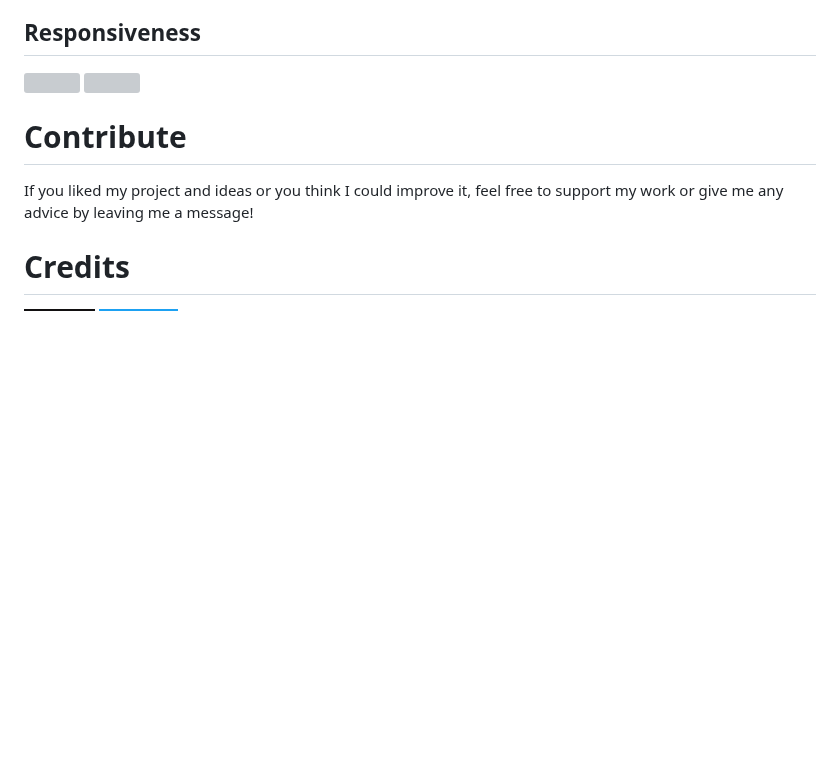
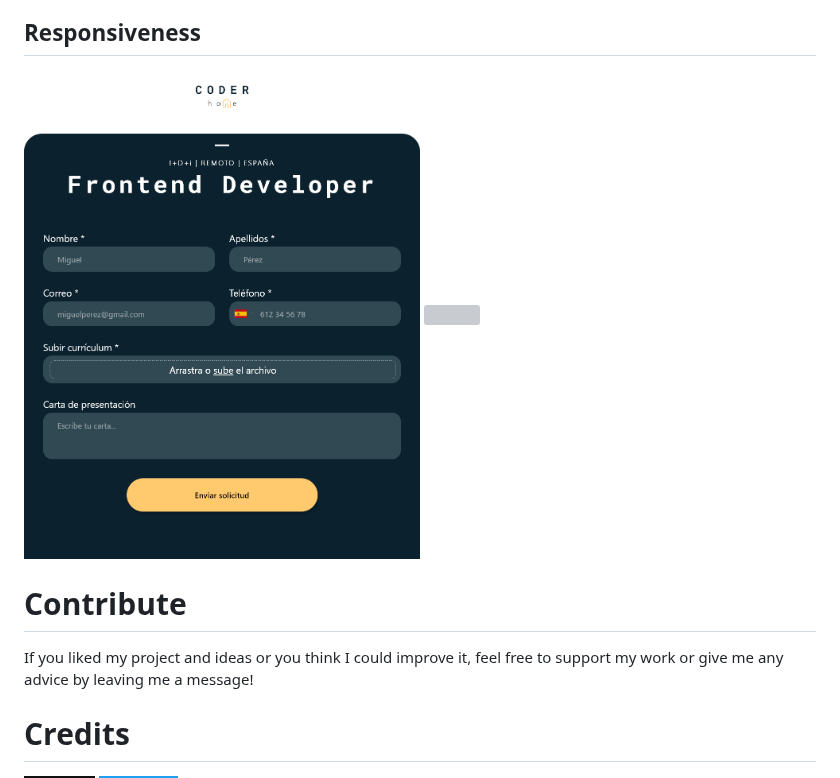
Before and after one commit to develoba/odin_project, a Markdown page: sign-up-form/README.md, the part around the change. Rendered like a GitHub page; badges without logos; blank space fills up the shorter version; grey boxes are pictures that could not be loaded.

```diff
--- a/sign-up-form/README.md
+++ b/sign-up-form/README.md
@@ -109,8 +109,8 @@ Finally, I added a script to simulate what would happen when the form is sent to
 ## Responsiveness
 
 <p align="top">
-    <img align="top" src="./img/preview.png" width="50%">
-    <img align="top" src="./img/previewMobile.png" width="40%">
+    <img align="top" src="./assets/preview.png" width="50%">
+    <img align="top" src="./asstes/previewMobile.png" width="40%">
 </p>
 
 
```
